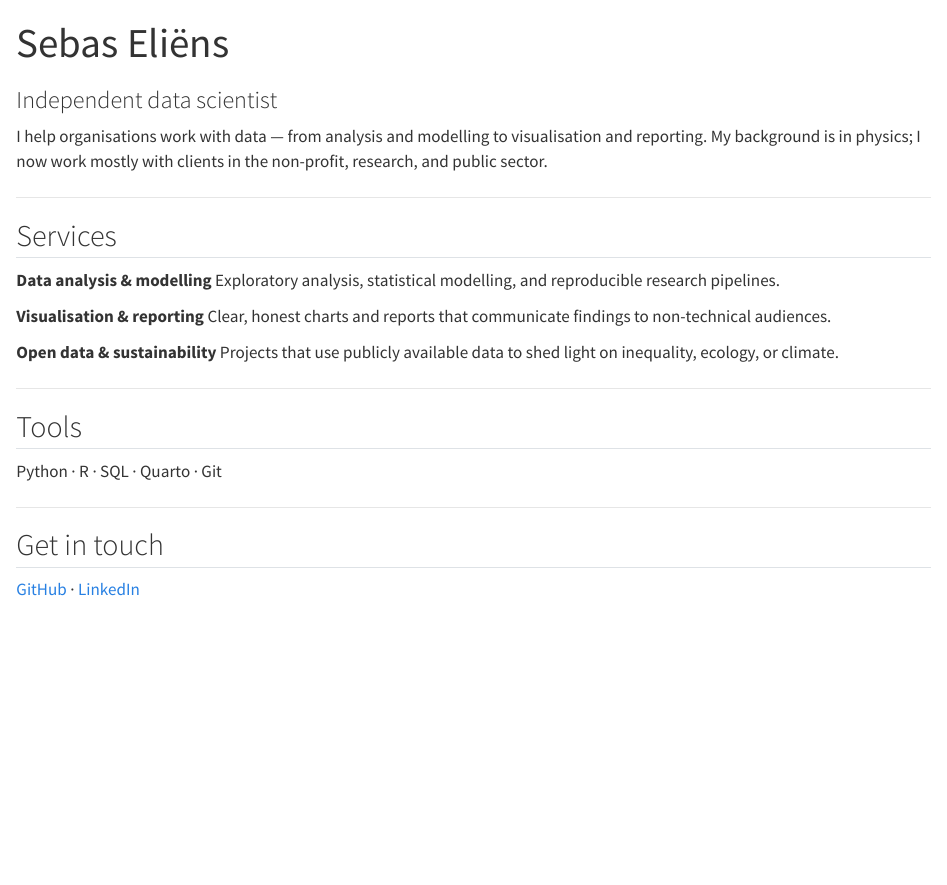
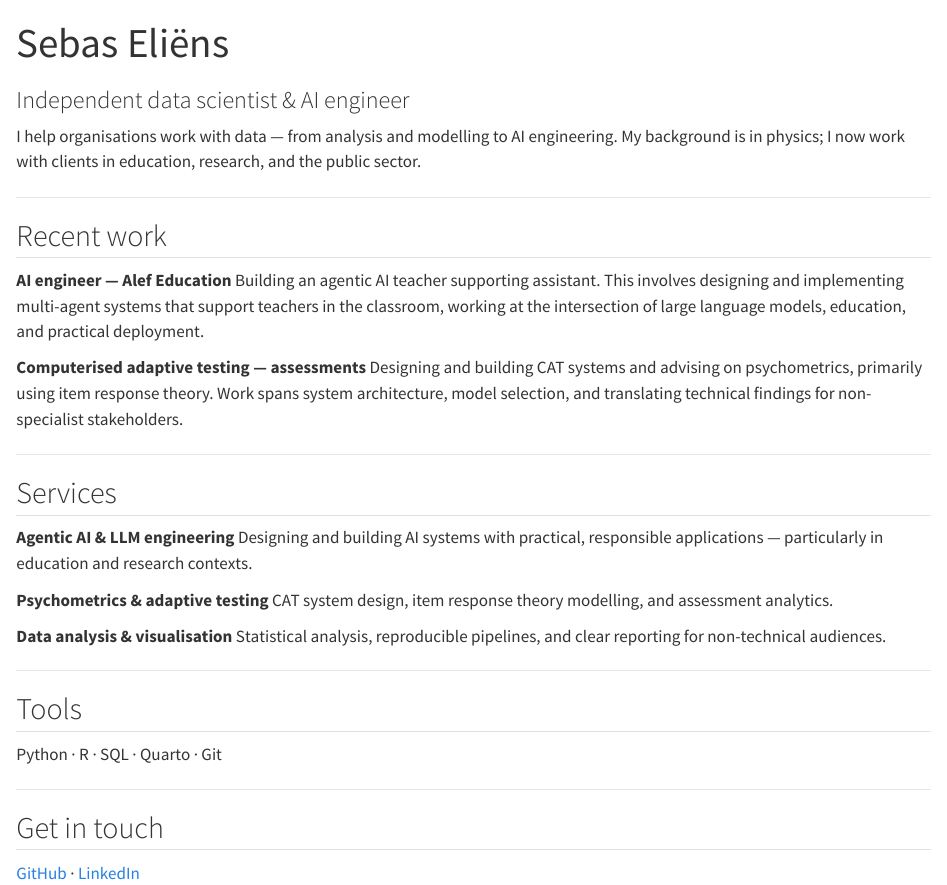
Before and after one commit to SebasEliens/dase, a Quarto document (index.qmd): the page in a window 1100 px wide, from its top. Rendered offline with R 4.5, knitr and Pandoc in place of Quarto, with nearby package versions.

Commit message:
add work experience: Alef Education AI engineering and adaptive testing

```diff
--- a/index.qmd
+++ b/index.qmd
@@ -1,24 +1,34 @@
 ---
 title: "Sebas Eliëns"
-subtitle: "Independent data scientist"
+subtitle: "Independent data scientist & AI engineer"
 page-layout: full
 title-block-banner: true
 ---
 
-I help organisations work with data — from analysis and modelling to visualisation and reporting. My background is in physics; I now work mostly with clients in the non-profit, research, and public sector.
+I help organisations work with data — from analysis and modelling to AI engineering. My background is in physics; I now work with clients in education, research, and the public sector.
+
+---
+
+## Recent work
+
+**AI engineer — Alef Education**
+Building an agentic AI teacher supporting assistant. This involves designing and implementing multi-agent systems that support teachers in the classroom, working at the intersection of large language models, education, and practical deployment.
+
+**Computerised adaptive testing — assessments**
+Designing and building CAT systems and advising on psychometrics, primarily using item response theory. Work spans system architecture, model selection, and translating technical findings for non-specialist stakeholders.
 
 ---
 
 ## Services
 
-**Data analysis & modelling**
-Exploratory analysis, statistical modelling, and reproducible research pipelines.
+**Agentic AI & LLM engineering**
+Designing and building AI systems with practical, responsible applications — particularly in education and research contexts.
 
-**Visualisation & reporting**
-Clear, honest charts and reports that communicate findings to non-technical audiences.
+**Psychometrics & adaptive testing**
+CAT system design, item response theory modelling, and assessment analytics.
 
-**Open data & sustainability**
-Projects that use publicly available data to shed light on inequality, ecology, or climate.
+**Data analysis & visualisation**
+Statistical analysis, reproducible pipelines, and clear reporting for non-technical audiences.
 
 ---
 
```
Also changed, not shown: about.qmd (+4 -2 lines).
